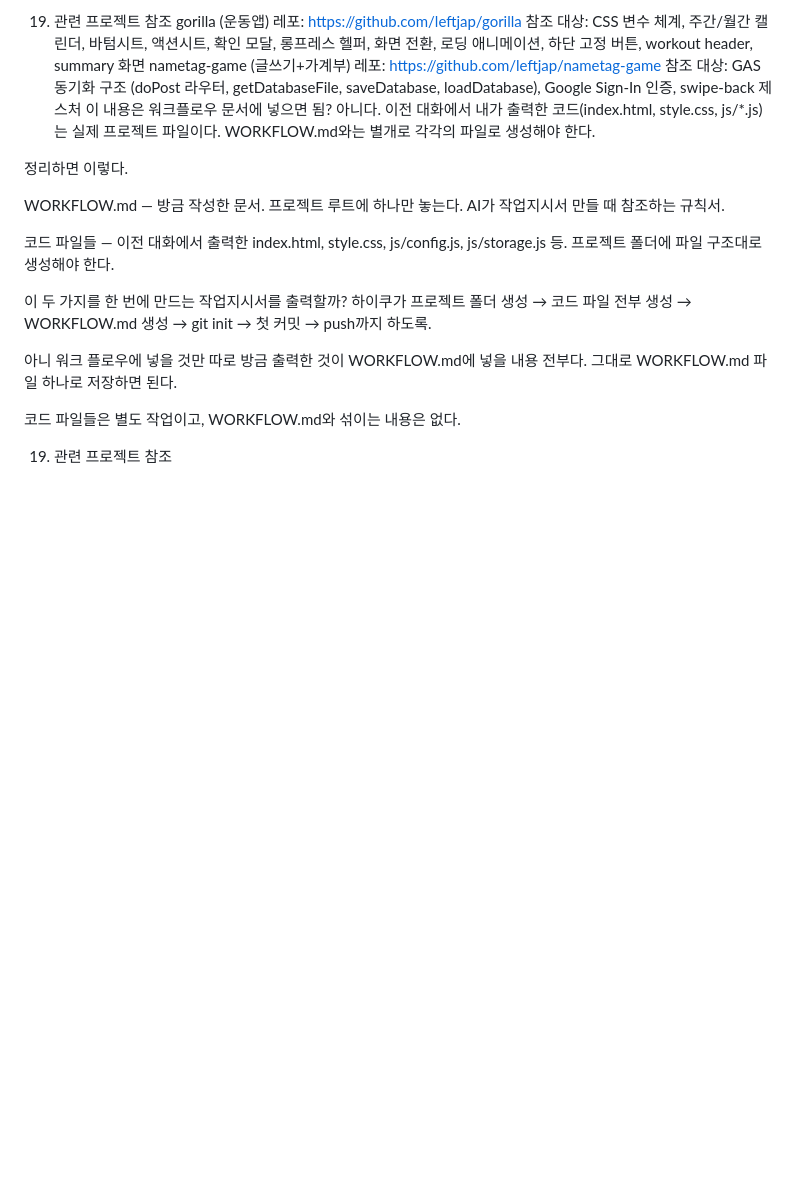
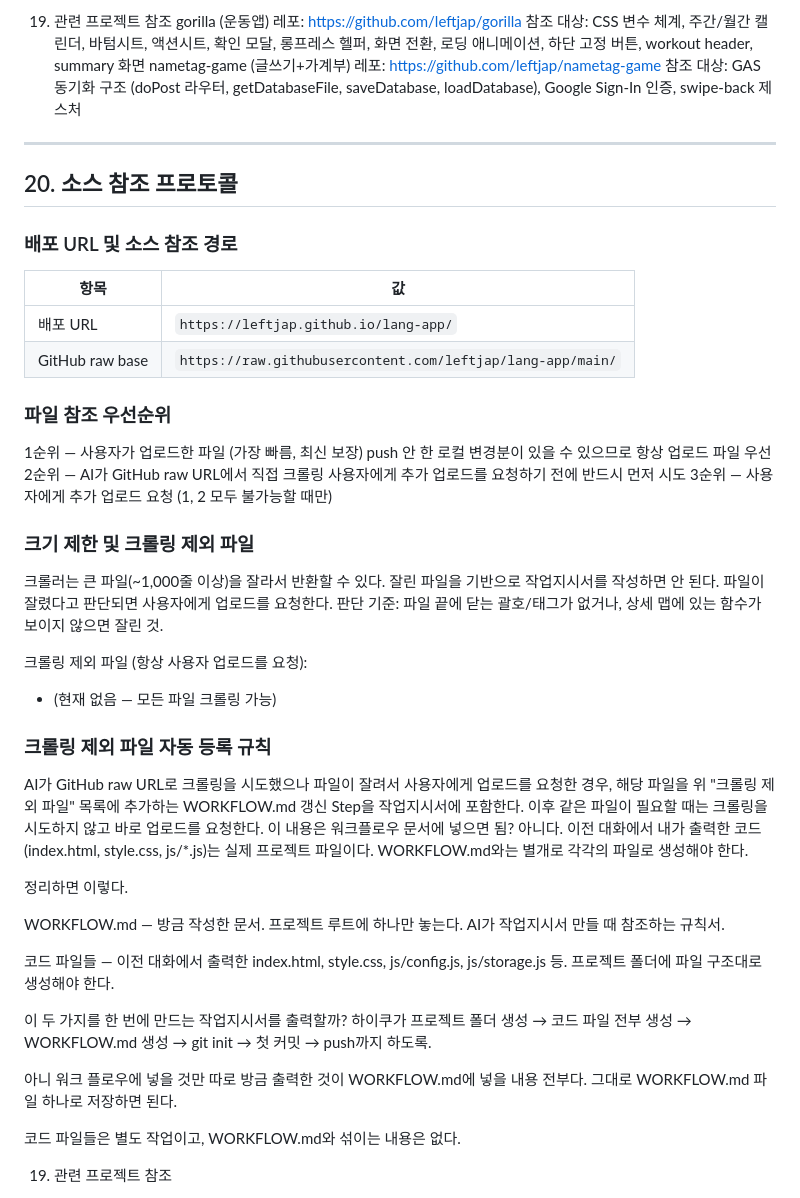
Before and after one commit to leftjap/lang-app, a Markdown page: WORKFLOW.md, the part around the change. Drawn GitHub-style; blank space fills up the shorter version.

Commit message:
chore: WORKFLOW.md 크롤링 제외 자동 등록 규칙 추가

```diff
--- a/WORKFLOW.md
+++ b/WORKFLOW.md
@@ -899,6 +899,41 @@ gorilla (운동앱)
 nametag-game (글쓰기+가계부)
 레포: https://github.com/leftjap/nametag-game
 참조 대상: GAS 동기화 구조 (doPost 라우터, getDatabaseFile, saveDatabase, loadDatabase), Google Sign-In 인증, swipe-back 제스처
+
+---
+
+## 20. 소스 참조 프로토콜
+
+### 배포 URL 및 소스 참조 경로
+
+| 항목 | 값 |
+|---|---|
+| 배포 URL | `https://leftjap.github.io/lang-app/` |
+| GitHub raw base | `https://raw.githubusercontent.com/leftjap/lang-app/main/` |
+
+### 파일 참조 우선순위
+
+1순위 — 사용자가 업로드한 파일 (가장 빠름, 최신 보장)
+        push 안 한 로컬 변경분이 있을 수 있으므로 항상 업로드 파일 우선
+2순위 — AI가 GitHub raw URL에서 직접 크롤링
+        사용자에게 추가 업로드를 요청하기 전에 반드시 먼저 시도
+3순위 — 사용자에게 추가 업로드 요청 (1, 2 모두 불가능할 때만)
+
+### 크기 제한 및 크롤링 제외 파일
+
+크롤러는 큰 파일(~1,000줄 이상)을 잘라서 반환할 수 있다.
+잘린 파일을 기반으로 작업지시서를 작성하면 안 된다.
+파일이 잘렸다고 판단되면 사용자에게 업로드를 요청한다.
+판단 기준: 파일 끝에 닫는 괄호/태그가 없거나, 상세 맵에 있는 함수가 보이지 않으면 잘린 것.
+
+크롤링 제외 파일 (항상 사용자 업로드를 요청):
+- (현재 없음 — 모든 파일 크롤링 가능)
+
+### 크롤링 제외 파일 자동 등록 규칙
+
+AI가 GitHub raw URL로 크롤링을 시도했으나 파일이 잘려서 사용자에게 업로드를 요청한 경우,
+해당 파일을 위 "크롤링 제외 파일" 목록에 추가하는 WORKFLOW.md 갱신 Step을 작업지시서에 포함한다.
+이후 같은 파일이 필요할 때는 크롤링을 시도하지 않고 바로 업로드를 요청한다.
 이 내용은 워크플로우 문서에 넣으면 됨?
 아니다. 이전 대화에서 내가 출력한 코드(index.html, style.css, js/*.js)는 실제 프로젝트 파일이다. WORKFLOW.md와는 별개로 각각의 파일로 생성해야 한다.
 
```
